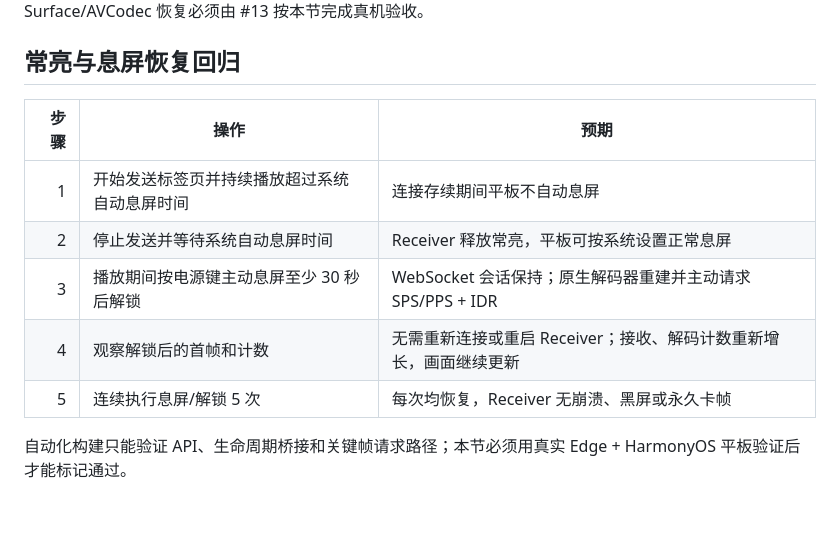
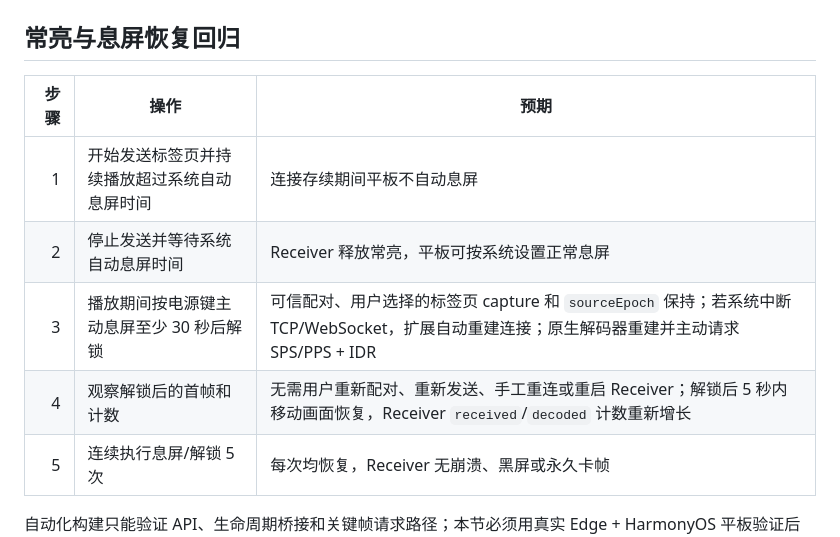
Before and after one commit to coconilu/harmony-secondary-screen, a Markdown page: docs/REAL_DEVICE_TEST.md, the part around the change. GitHub-like rendering; blank space fills up the shorter version.

Commit message:
docs: clarify automatic reconnect acceptance

```diff
--- a/docs/REAL_DEVICE_TEST.md
+++ b/docs/REAL_DEVICE_TEST.md
@@ -85,8 +85,8 @@ credential、URL、标题、Cookie、正文或视频内容。
 | ---: | --- | --- |
 | 1 | 开始发送标签页并持续播放超过系统自动息屏时间 | 连接存续期间平板不自动息屏 |
 | 2 | 停止发送并等待系统自动息屏时间 | Receiver 释放常亮，平板可按系统设置正常息屏 |
-| 3 | 播放期间按电源键主动息屏至少 30 秒后解锁 | WebSocket 会话保持；原生解码器重建并主动请求 SPS/PPS + IDR |
-| 4 | 观察解锁后的首帧和计数 | 无需重新连接或重启 Receiver；接收、解码计数重新增长，画面继续更新 |
+| 3 | 播放期间按电源键主动息屏至少 30 秒后解锁 | 可信配对、用户选择的标签页 capture 和 `sourceEpoch` 保持；若系统中断 TCP/WebSocket，扩展自动重建连接；原生解码器重建并主动请求 SPS/PPS + IDR |
+| 4 | 观察解锁后的首帧和计数 | 无需用户重新配对、重新发送、手工重连或重启 Receiver；解锁后 5 秒内移动画面恢复，Receiver `received`/`decoded` 计数重新增长 |
 | 5 | 连续执行息屏/解锁 5 次 | 每次均恢复，Receiver 无崩溃、黑屏或永久卡帧 |
 
 自动化构建只能验证 API、生命周期桥接和关键帧请求路径；本节必须用真实 Edge + HarmonyOS
```
